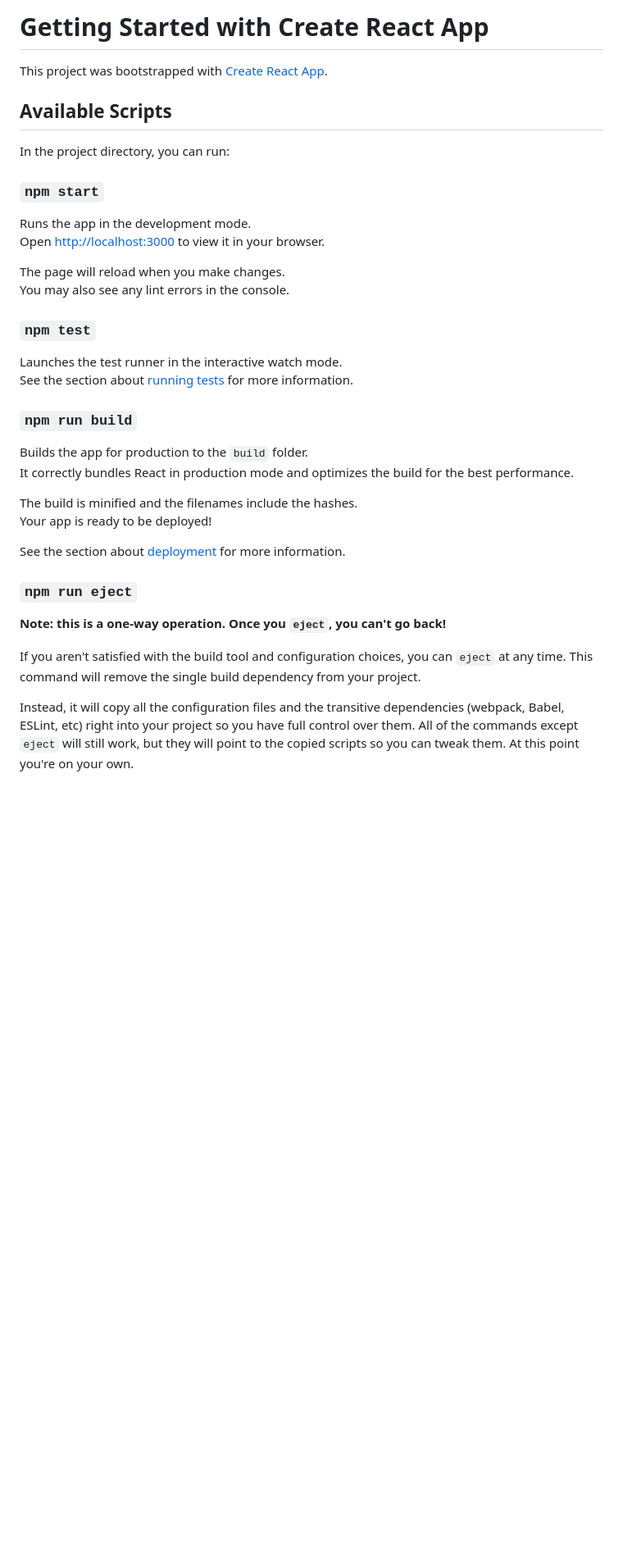
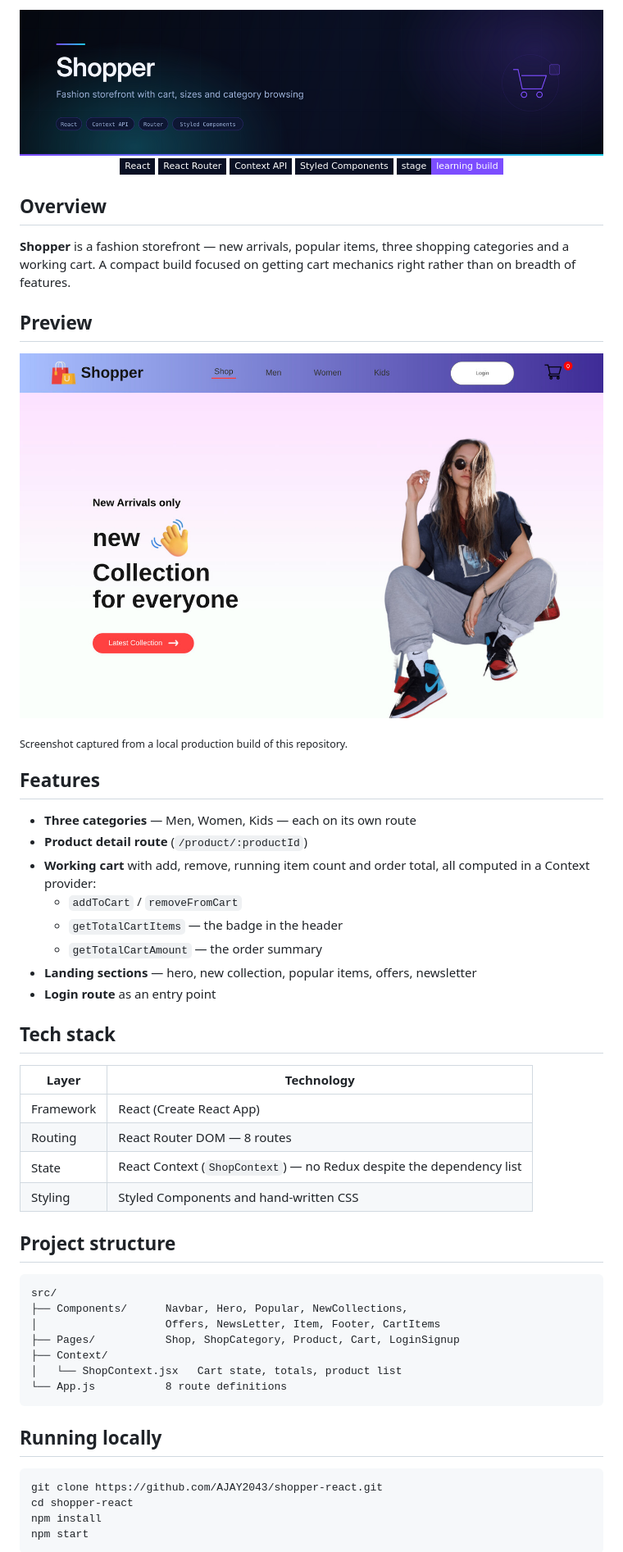
Before and after one commit to AJAY2043/shopper-react, a Markdown page: README.md, the part around one of its changes. Shown at 82% size. GitHub-like rendering; pictures changed too: assets/banner.png (added), assets/preview-home.jpg (added); badges without logos; blank space fills up the shorter version.

Commit message:
Replace CRA boilerplate README with project documentation
Documents the storefront as built: three categories across 8 routes,
and the ShopContext provider that holds cart state and computes the
item count and order total.

States plainly that this is a front-end learning build with no
checkout or authentication, and that redux, react-redux,
@reduxjs/toolkit, react-query, axios and formik are declared but
never imported.

Adds original visual assets:
- assets/banner.png / banner.svg — project banner
- assets/preview-home.jpg — screenshot of a local production build

No application source code is changed.

Co-Authored-By: Claude Opus 5 <noreply@anthropic.com>
Claude-Session: https://claude.ai/code/session_015VTkuXY5YvgRm1Y3Rkvdxe

````diff
--- a/README.md
+++ b/README.md
@@ -1,39 +1,65 @@
-# Getting Started with Create React App
+<div align="center">
+  <img src="./assets/banner.png" alt="Shopper — fashion storefront with cart and category browsing" width="100%" />
+</div>
 
-This project was bootstrapped with [Create React App](https://github.com/facebook/create-react-app).
+<div align="center">
 
-## Available Scripts
+![React](https://img.shields.io/badge/React-0A1024?style=flat-square&logo=react&logoColor=61DAFB)
+![React Router](https://img.shields.io/badge/React_Router-0A1024?style=flat-square&logo=reactrouter&logoColor=CA4245)
+![Context API](https://img.shields.io/badge/Context_API-0A1024?style=flat-square&logo=react&logoColor=22D3EE)
+![Styled Components](https://img.shields.io/badge/Styled_Components-0A1024?style=flat-square&logo=styledcomponents&logoColor=DB7093)
+![Status](https://img.shields.io/badge/stage-learning_build-7C4DFF?style=flat-square&labelColor=0A1024)
 
-In the project directory, you can run:
+</div>
 
-### `npm start`
+## Overview
 
-Runs the app in the development mode.\
-Open [http://localhost:3000](http://localhost:3000) to view it in your browser.
+**Shopper** is a fashion storefront — new arrivals, popular items, three shopping categories and a working cart. A compact build focused on getting cart mechanics right rather than on breadth of features.
 
-The page will reload when you make changes.\
-You may also see any lint errors in the console.
+## Preview
 
-### `npm test`
+![Shopper storefront](./assets/preview-home.jpg)
 
-Launches the test runner in the interactive watch mode.\
-See the section about [running tests](https://facebook.github.io/create-react-app/docs/running-tests) for more information.
+<sub>Screenshot captured from a local production build of this repository.</sub>
 
-### `npm run build`
+## Features
 
-Builds the app for production to the `build` folder.\
-It correctly bundles React in production mode and optimizes the build for the best performance.
+- **Three categories** — Men, Women, Kids — each on its own route
+- **Product detail route** (`/product/:productId`)
+- **Working cart** with add, remove, running item count and order total, all computed in a Context provider:
+  - `addToCart` / `removeFromCart`
+  - `getTotalCartItems` — the badge in the header
+  - `getTotalCartAmount` — the order summary
+- **Landing sections** — hero, new collection, popular items, offers, newsletter
+- **Login route** as an entry point
 
-The build is minified and the filenames include the hashes.\
-Your app is ready to be deployed!
+## Tech stack
 
-See the section about [deployment](https://facebook.github.io/create-react-app/docs/deployment) for more information.
+| Layer | Technology |
+|---|---|
+| Framework | React (Create React App) |
+| Routing | React Router DOM — 8 routes |
+| State | React Context (`ShopContext`) — no Redux despite the dependency list |
+| Styling | Styled Components and hand-written CSS |
 
-### `npm run eject`
+## Project structure
 
-**Note: this is a one-way operation. Once you `eject`, you can't go back!**
+```
+src/
+├── Components/      Navbar, Hero, Popular, NewCollections,
+│                    Offers, NewsLetter, Item, Footer, CartItems
+├── Pages/           Shop, ShopCategory, Product, Cart, LoginSignup
+├── Context/
+│   └── ShopContext.jsx   Cart state, totals, product list
+└── App.js           8 route definitions
+```
 
-If you aren't satisfied with the build tool and configuration choices, you can `eject` at any time. This command will remove the single build dependency from your project.
+## Running locally
 
-Instead, it will copy all the configuration files and the transitive dependencies (webpack, Babel, ESLint, etc) right into your project so you have full control over them. All of the commands except `eject` will still work, but they will point to the copied scripts so you can tweak them. At this point you're on your own.
+```bash
+git clone https://github.com/AJAY2043/shopper-react.git
+cd shopper-react
+npm install
+npm start
+```
 
````
Also changed, not shown: other parts of README.md (+18 -27 lines), 1 other file.
